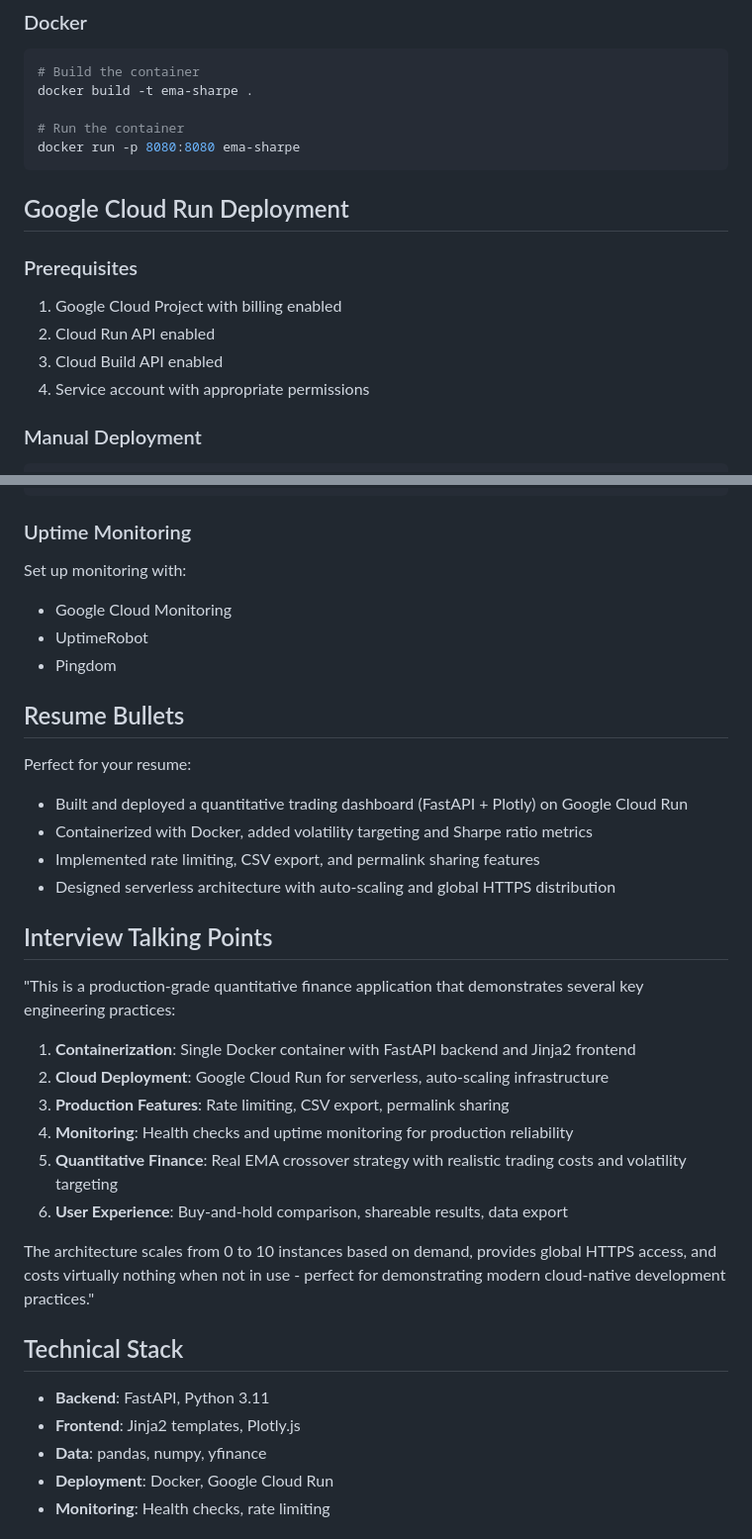
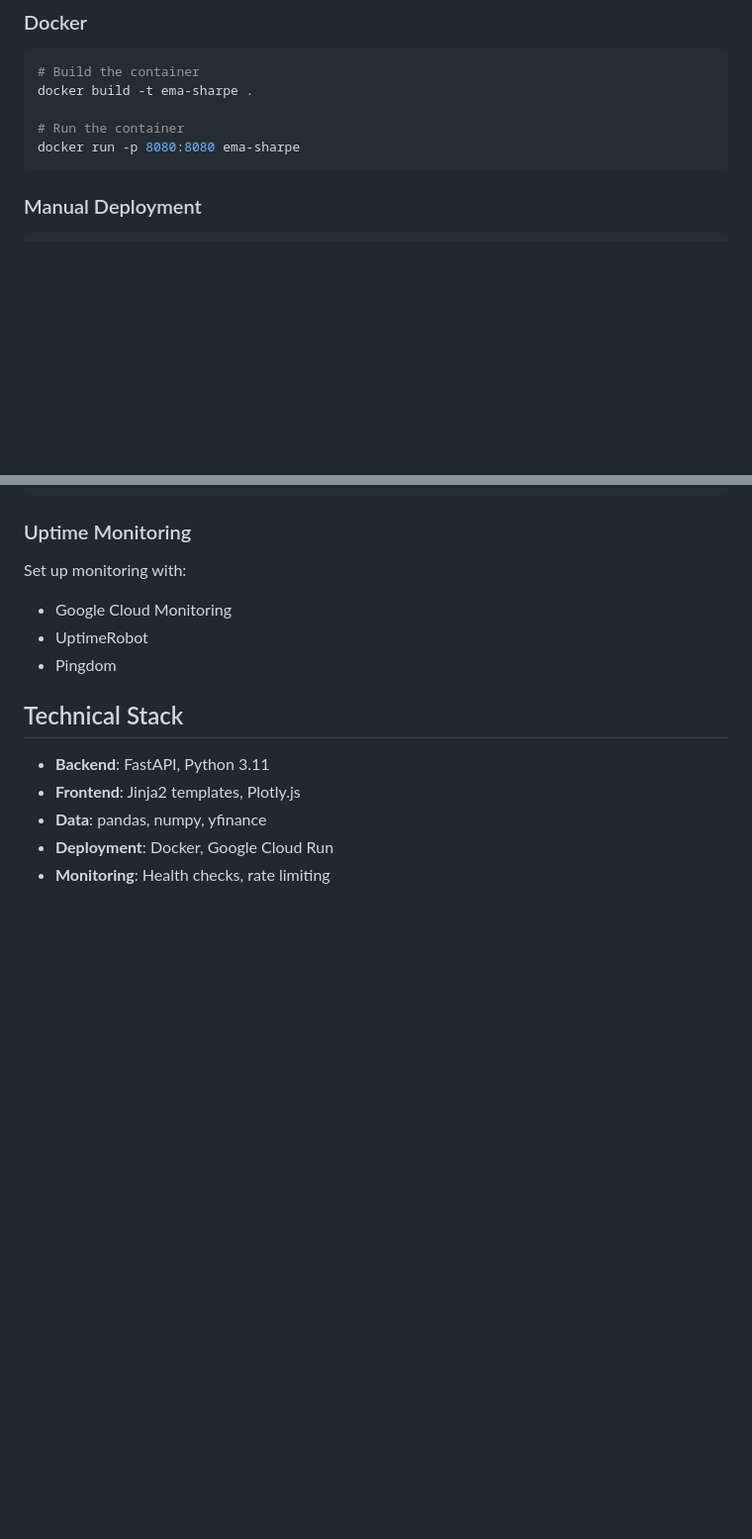
Before and after one commit to zaydabash/ema-sharpe-dashboard, a Markdown page: README.md, 2 parts joined by grey strips. Shown at 99% size. GitHub-like rendering; blank space fills up the shorter version.

````diff
--- a/README.md
+++ b/README.md
@@ -71,15 +71,6 @@ docker build -t ema-sharpe .
 # Run the container
 docker run -p 8080:8080 ema-sharpe
 ```
-
-## Google Cloud Run Deployment
-
-### Prerequisites
-
-1. Google Cloud Project with billing enabled
-2. Cloud Run API enabled
-3. Cloud Build API enabled
-4. Service account with appropriate permissions
 
 ### Manual Deployment
 
@@ -157,28 +148,6 @@ Set up monitoring with:
 - UptimeRobot
 - Pingdom
 
-## Resume Bullets
-
-Perfect for your resume:
-
-- Built and deployed a quantitative trading dashboard (FastAPI + Plotly) on Google Cloud Run
-- Containerized with Docker, added volatility targeting and Sharpe ratio metrics
-- Implemented rate limiting, CSV export, and permalink sharing features
-- Designed serverless architecture with auto-scaling and global HTTPS distribution
-
-## Interview Talking Points
-
-"This is a production-grade quantitative finance application that demonstrates several key engineering practices:
-
-1. **Containerization**: Single Docker container with FastAPI backend and Jinja2 frontend
-2. **Cloud Deployment**: Google Cloud Run for serverless, auto-scaling infrastructure
-3. **Production Features**: Rate limiting, CSV export, permalink sharing
-4. **Monitoring**: Health checks and uptime monitoring for production reliability
-5. **Quantitative Finance**: Real EMA crossover strategy with realistic trading costs and volatility targeting
-6. **User Experience**: Buy-and-hold comparison, shareable results, data export
-
-The architecture scales from 0 to 10 instances based on demand, provides global HTTPS access, and costs virtually nothing when not in use - perfect for demonstrating modern cloud-native development practices."
-
 ## Technical Stack
 
 - **Backend**: FastAPI, Python 3.11
````
